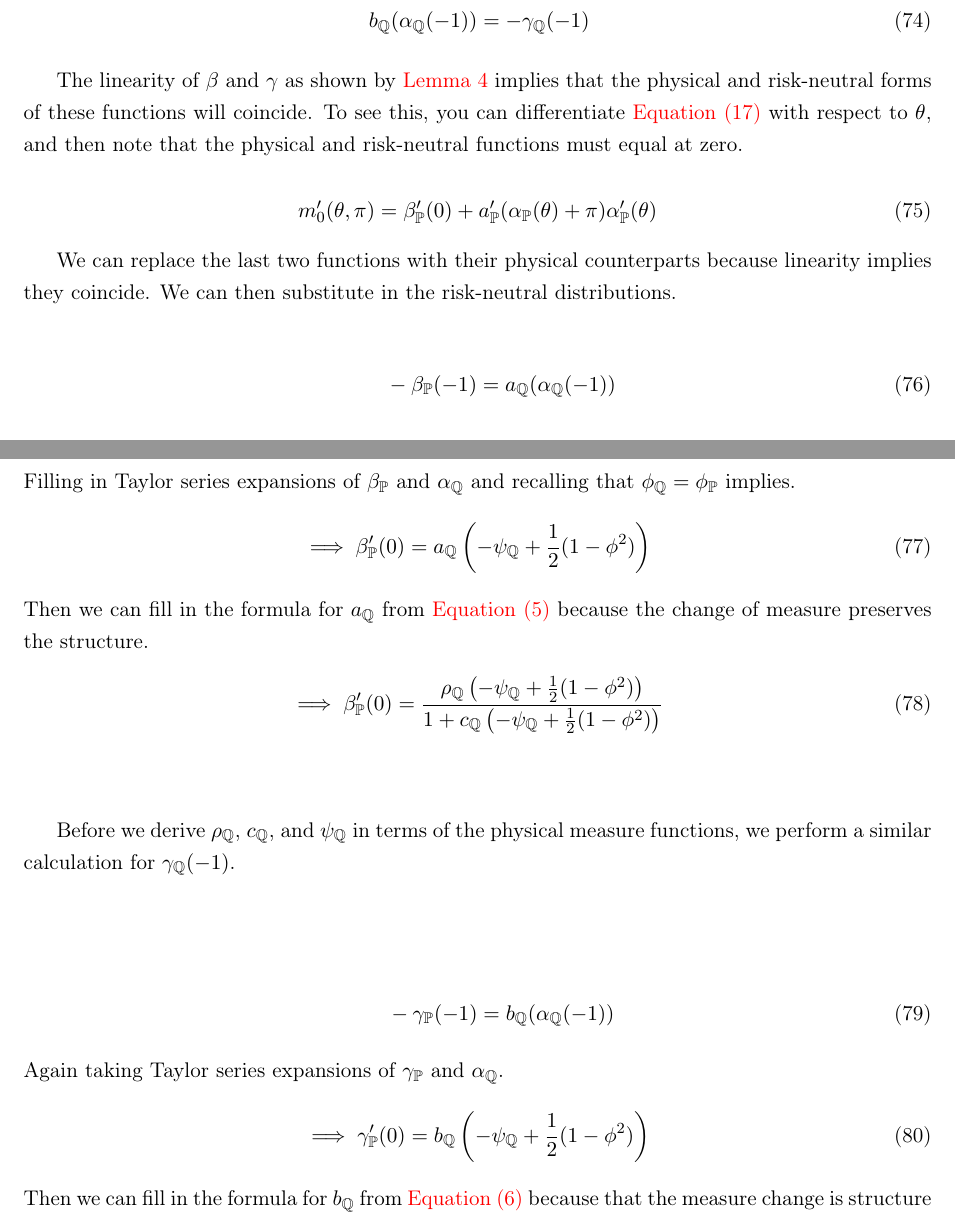
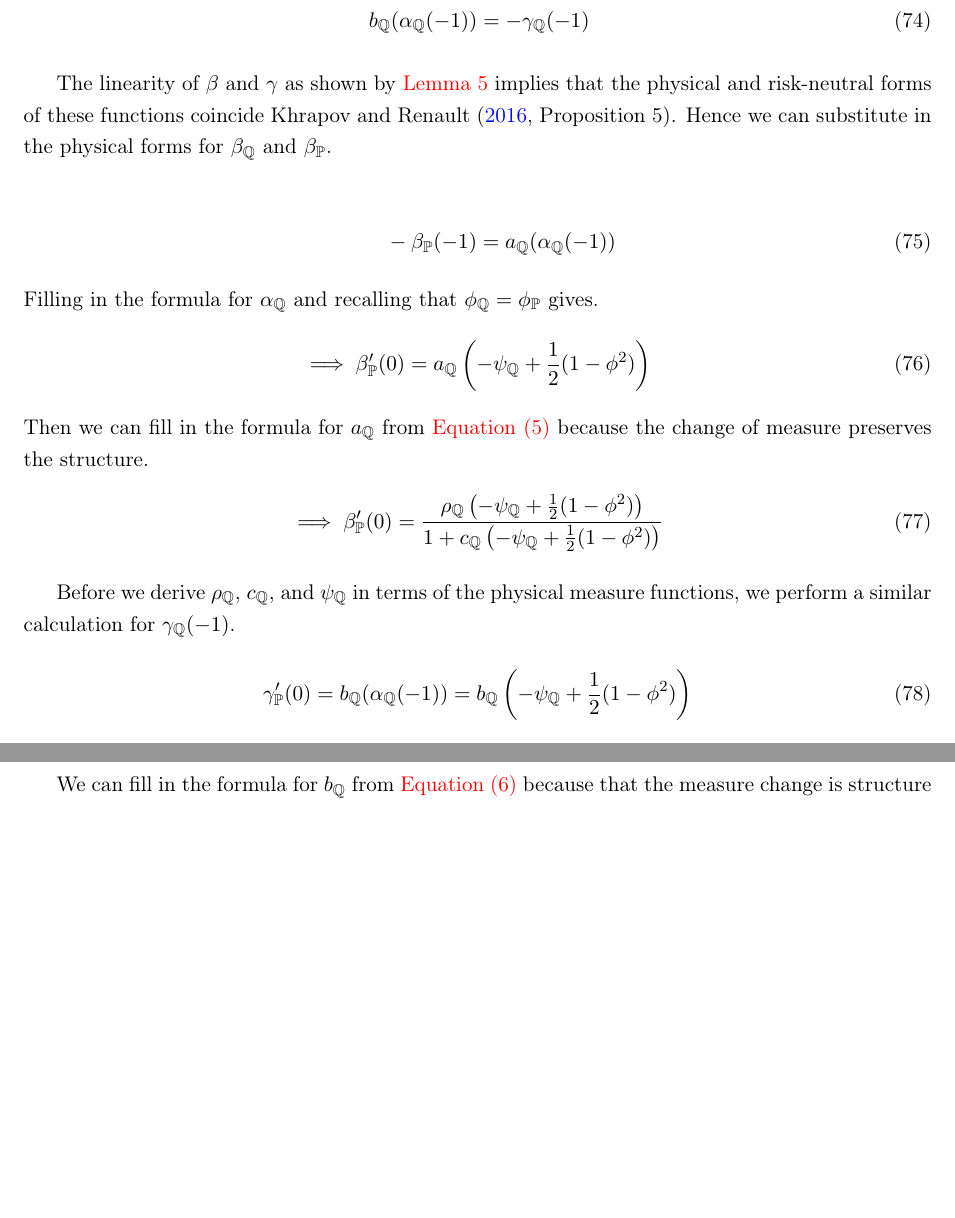
Before and after one commit to sangrey/RiskPriceInference, a LaTeX paper (doc/risk_price_inference.tex): two parts of pages 21 and 22 of 29 before the commit and two parts of pages 23 and 24 of 31 after it, joined at a grey line, cut so that both start at the same text, the shorter picture padded with empty space. Compiled offline with pdfLaTeX.

Commit message:
Moved a bunch of stuff to the appendix.

```diff
--- a/doc/risk_price_inference.tex
+++ b/doc/risk_price_inference.tex
@@ -1097,25 +1101,14 @@ Since this equation must hold for all $\sigma_t^2$ and $\exp(0) = 1$, we have th
 
 
 The linearity of $\beta$ and $\gamma$ as shown by \cref{lemma:linearity_of_physical_functions} implies that the
-physical and risk-neutral forms of these functions will coincide.
-To see this, you can differentiate \cref{eqn:sdf_functions_vs_physical_functions} with respect to $\theta$, and
-then note that the physical and risk-neutral functions must equal at zero.
-
-\begin{equation}
-    m_0'(\theta, \pi) = \beta_{\PP}'(0) + a_{\PP}'(\alpha_{\PP}(\theta) + \pi) \alpha_{\PP}'(\theta)
-\end{equation}
-
-
-We can replace the last two functions with their physical counterparts because linearity implies they
-coincide.
-We can then substitute in the risk-neutral distributions.
+physical and risk-neutral forms of these functions coincide \textcite[Proposition 5]{khrapov2016affine}.
+Hence we can substitute in the physical forms for $\beta_{\QQ}$ and $\beta_{\PP}$.
 
 \begin{gather}
     \label{eqn:beta_qq_at_minus_one}
     \phantom{\implies}   - \beta_{\PP}(-1) = a_{\QQ}(\alpha_{\QQ}(-1))\\
 %
-    \intertext{Filling in Taylor series expansions of $\beta_{\PP}$ and $\alpha_{\QQ}$ and recalling that
-    $\phi_{\QQ} = \phi_{\PP}$ implies.}
+    \intertext{Filling in the formula for $\alpha_{\QQ}$ and recalling that $\phi_{\QQ} = \phi_{\PP}$ gives.}
 %
     \implies \beta_{\PP}'(0) = a_{\QQ}\left(-\psi_{\QQ} + \frac{1}{2} (1- \phi^2)\right)  \\
 %
@@ -1130,18 +1123,15 @@ We can then substitute in the risk-neutral distributions.
 Before we derive $\rho_{\QQ}$, $c_{\QQ}$, and $\psi_{\QQ}$ in terms of the physical measure functions, we perform
 a similar calculation for $\gamma_{\QQ}(-1)$.
 
-\begin{gather}
+\begin{equation}
     \label{eqn:gamma_qq_at_minus_one}
-    \phantom{\implies}   - \gamma_{\PP}(-1) = b_{\QQ}(\alpha_{\QQ}(-1))\\
-%
-    \intertext{Again taking Taylor series expansions of $\gamma_{\PP}$ and $\alpha_{\QQ}$.}
-%
-    \implies \gamma_{\PP}'(0) = b_{\QQ}\left(-\psi_{\QQ} + \frac{1}{2} (1- \phi^2)\right)  \\
-%
-    \intertext{Then we can fill in the formula for $b_{\QQ}$ from \cref{defn:b_PP} because that the measure change
-    is structure preserving.}
-%
+    \gamma_{\PP}'(0) = b_{\QQ}(\alpha_{\QQ}(-1))  = b_{\QQ}\left(-\psi_{\QQ} + \frac{1}{2} (1- \phi^2)\right)
+\end{equation}
+
+We can fill in the formula for $b_{\QQ}$ from \cref{defn:b_PP} because that the measure change is structure
+preserving.
+
+\begin{equation}
     \implies \gamma_{\PP}'(0) = \delta \log\left(1 + c_{\QQ} \left(-\psi_{\QQ} + \frac{1}{2} (1-
     \phi^2)\right)\right)
     \label{eqn:gamma_function_QQ}
-\end{gather}
```
Also changed, not shown: doc/risk_price_inference.tex (71 more changed lines).
